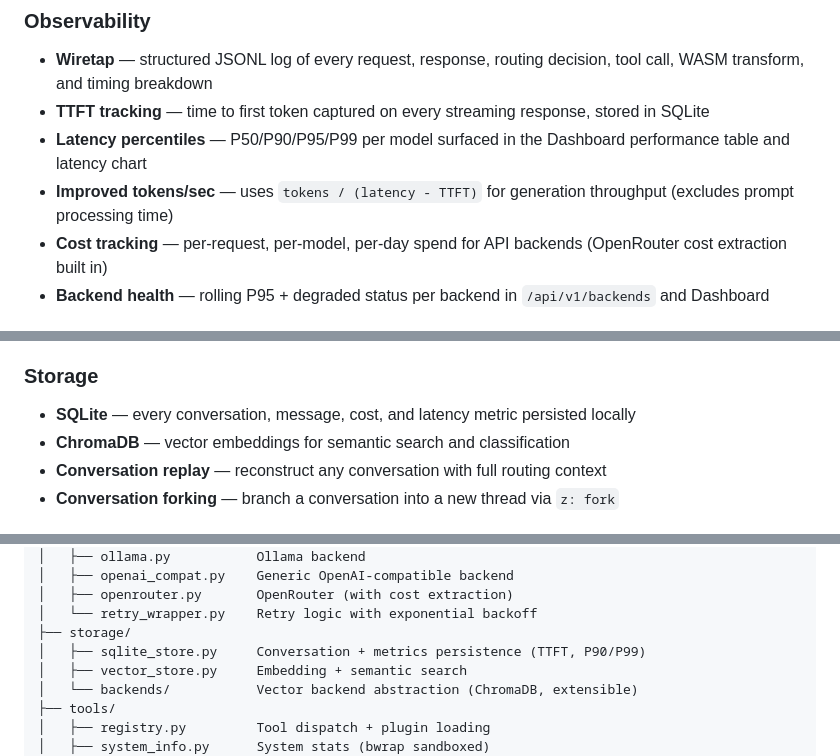
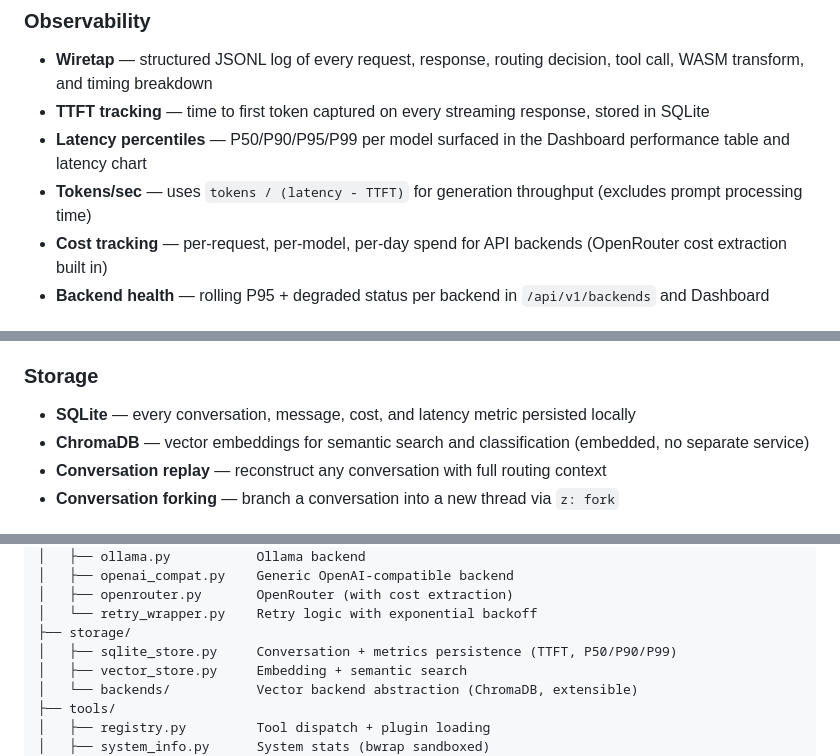
Before and after one commit to RALaBarge/beigebox, a Markdown page: README.md, 3 parts joined by grey strips. GitHub-like rendering.

```diff
--- a/README.md
+++ b/README.md
@@ -90,7 +87,7 @@ Three complementary cache layers, all in-process:
 - **Wiretap** — structured JSONL log of every request, response, routing decision, tool call, WASM transform, and timing breakdown
 - **TTFT tracking** — time to first token captured on every streaming response, stored in SQLite
 - **Latency percentiles** — P50/P90/P95/P99 per model surfaced in the Dashboard performance table and latency chart
-- **Improved tokens/sec** — uses `tokens / (latency - TTFT)` for generation throughput (excludes prompt processing time)
+- **Tokens/sec** — uses `tokens / (latency - TTFT)` for generation throughput (excludes prompt processing time)
 - **Cost tracking** — per-request, per-model, per-day spend for API backends (OpenRouter cost extraction built in)
 - **Backend health** — rolling P95 + degraded status per backend in `/api/v1/backends` and Dashboard
 
@@ -104,7 +101,7 @@ Three complementary cache layers, all in-process:
 ### Storage
 
 - **SQLite** — every conversation, message, cost, and latency metric persisted locally
-- **ChromaDB** — vector embeddings for semantic search and classification
+- **ChromaDB** — vector embeddings for semantic search and classification (embedded, no separate service)
 - **Conversation replay** — reconstruct any conversation with full routing context
 - **Conversation forking** — branch a conversation into a new thread via `z: fork`
 
@@ -355,7 +352,7 @@ beigebox/
 │   ├── openrouter.py       OpenRouter (with cost extraction)
 │   └── retry_wrapper.py    Retry logic with exponential backoff
 ├── storage/
-│   ├── sqlite_store.py     Conversation + metrics persistence (TTFT, P90/P99)
+│   ├── sqlite_store.py     Conversation + metrics persistence (TTFT, P50/P90/P99)
 │   ├── vector_store.py     Embedding + semantic search
 │   └── backends/           Vector backend abstraction (ChromaDB, extensible)
 ├── tools/
```
Also changed, not shown: other parts of README.md (+14 -17 lines).
